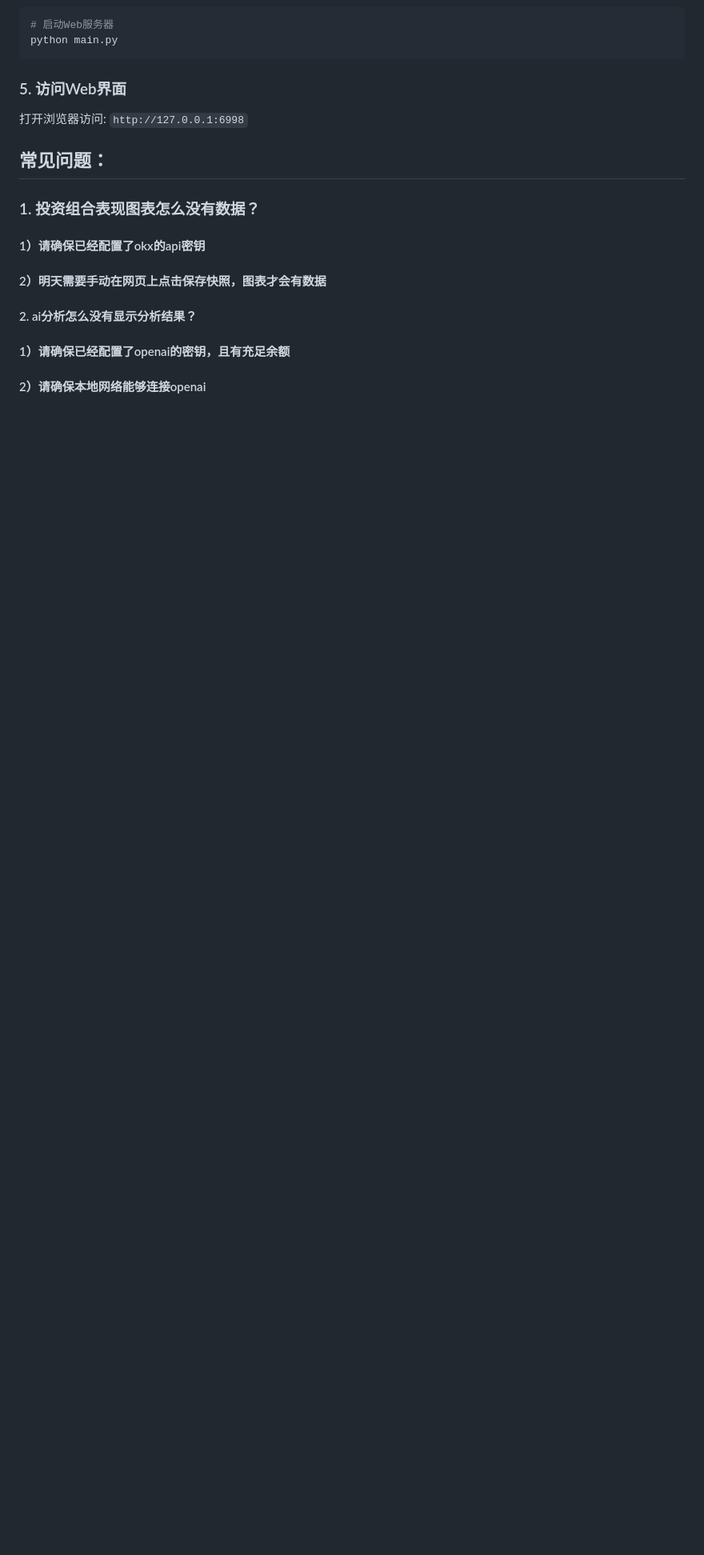
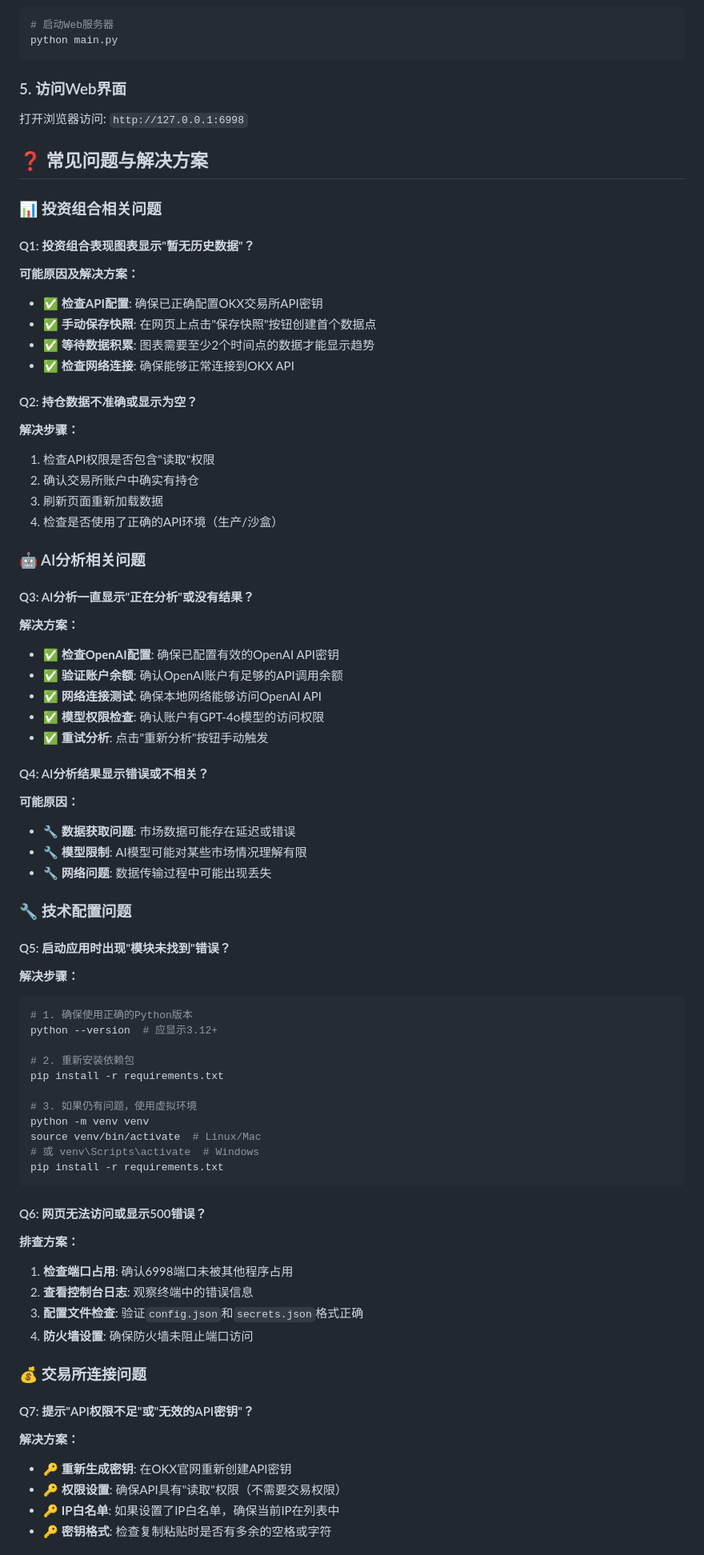
Before and after one commit to EddexD/crypto_invest_with_ai, a Markdown page: README.md, the part around the change printed below. Shown: that part at 80% size. GitHub-like rendering; blank space fills up the shorter version.

Commit message:
ai优化README

````diff
--- a/README.md
+++ b/README.md
@@ -171,12 +171,71 @@ python main.py
 ### 5. 访问Web界面
 打开浏览器访问: `http://127.0.0.1:6998`
 
-## 常见问题：
+## ❓ 常见问题与解决方案
 
-### 1. 投资组合表现图表怎么没有数据？
-#### 1）请确保已经配置了okx的api密钥
-#### 2）明天需要手动在网页上点击**保存快照**，图表才会有数据
+### 📊 投资组合相关问题
 
-#### 2. ai分析怎么没有显示分析结果？
-#### 1）请确保已经配置了openai的密钥，且有充足余额
-#### 2）请确保本地网络能够连接openai
+#### Q1: 投资组合表现图表显示"暂无历史数据"？
+**可能原因及解决方案：**
+- ✅ **检查API配置**: 确保已正确配置OKX交易所API密钥
+- ✅ **手动保存快照**: 在网页上点击"保存快照"按钮创建首个数据点
+- ✅ **等待数据积累**: 图表需要至少2个时间点的数据才能显示趋势
+- ✅ **检查网络连接**: 确保能够正常连接到OKX API
+
+#### Q2: 持仓数据不准确或显示为空？
+**解决步骤：**
+1. 检查API权限是否包含"读取"权限
+2. 确认交易所账户中确实有持仓
+3. 刷新页面重新加载数据
+4. 检查是否使用了正确的API环境（生产/沙盒）
+
+### 🤖 AI分析相关问题
+
+#### Q3: AI分析一直显示"正在分析"或没有结果？
+**解决方案：**
+- ✅ **检查OpenAI配置**: 确保已配置有效的OpenAI API密钥
+- ✅ **验证账户余额**: 确认OpenAI账户有足够的API调用余额
+- ✅ **网络连接测试**: 确保本地网络能够访问OpenAI API
+- ✅ **模型权限检查**: 确认账户有GPT-4o模型的访问权限
+- ✅ **重试分析**: 点击"重新分析"按钮手动触发
+
+#### Q4: AI分析结果显示错误或不相关？
+**可能原因：**
+- 🔧 **数据获取问题**: 市场数据可能存在延迟或错误
+- 🔧 **模型限制**: AI模型可能对某些市场情况理解有限
+- 🔧 **网络问题**: 数据传输过程中可能出现丢失
+
+### 🔧 技术配置问题
+
+#### Q5: 启动应用时出现"模块未找到"错误？
+**解决步骤：**
+```bash
+# 1. 确保使用正确的Python版本
+python --version  # 应显示3.12+
+
+# 2. 重新安装依赖包
+pip install -r requirements.txt
+
+# 3. 如果仍有问题，使用虚拟环境
+python -m venv venv
+source venv/bin/activate  # Linux/Mac
+# 或 venv\Scripts\activate  # Windows
+pip install -r requirements.txt
+```
+
+#### Q6: 网页无法访问或显示500错误？
+**排查方案：**
+1. **检查端口占用**: 确认6998端口未被其他程序占用
+2. **查看控制台日志**: 观察终端中的错误信息
+3. **配置文件检查**: 验证`config.json`和`secrets.json`格式正确
+4. **防火墙设置**: 确保防火墙未阻止端口访问
+
+### 💰 交易所连接问题
+
+#### Q7: 提示"API权限不足"或"无效的API密钥"？
+**解决方案：**
+- 🔑 **重新生成密钥**: 在OKX官网重新创建API密钥
+- 🔑 **权限设置**: 确保API具有"读取"权限（不需要交易权限）
+- 🔑 **IP白名单**: 如果设置了IP白名单，确保当前IP在列表中
+- 🔑 **密钥格式**: 检查复制粘贴时是否有多余的空格或字符
+
````
Also changed, not shown: other parts of README.md (+33 -0 lines).
